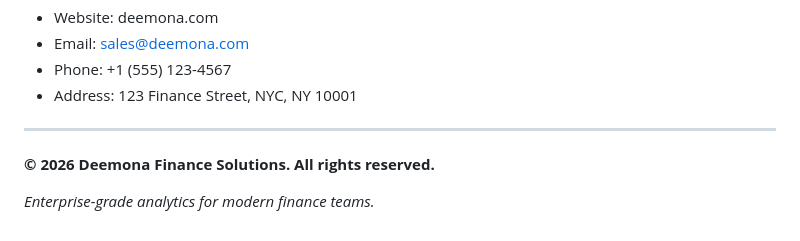
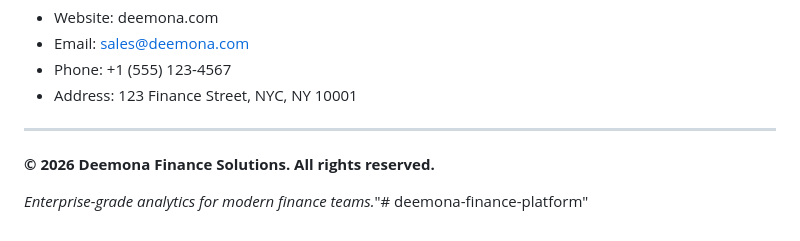
Before and after one commit to Abhishek240575/deemona-backend, a Markdown page: README.md, the part around the change. Drawn GitHub-style.

```diff
--- a/README.md
+++ b/README.md
@@ -238,4 +238,4 @@ See [LICENSE.txt](LICENSE.txt) for terms and conditions.
 
 **© 2026 Deemona Finance Solutions. All rights reserved.**
 
-*Enterprise-grade analytics for modern finance teams.*
+*Enterprise-grade analytics for modern finance teams.*"# deemona-finance-platform"
```
